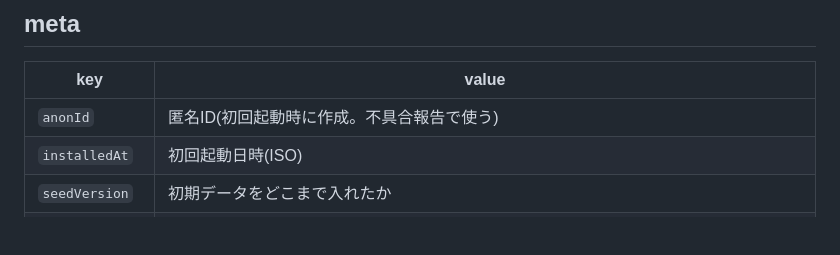
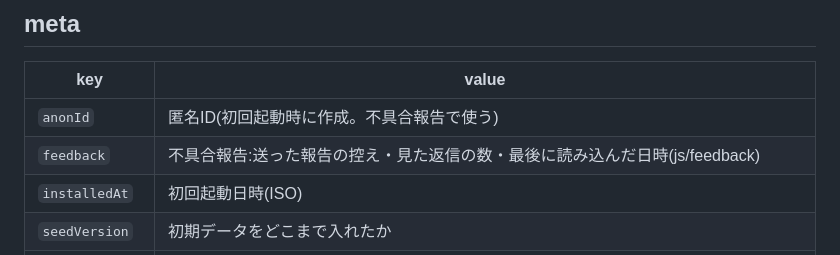
Before and after one commit to Creative-Hues/yururi-diary, a Markdown page: docs/data-model.md, the part around the change. GitHub-like rendering; blank space fills up the shorter version.

Commit message:
データ構造の説明に不具合報告の控え(meta.feedback)を追加
Co-Authored-By: Claude Opus 5.5 <noreply@anthropic.com>

```diff
--- a/docs/data-model.md
+++ b/docs/data-model.md
@@ -21,6 +21,7 @@
 | key | value |
 |---|---|
 | `anonId` | 匿名ID(初回起動時に作成。不具合報告で使う) |
+| `feedback` | 不具合報告:送った報告の控え・見た返信の数・最後に読み込んだ日時(js/feedback) |
 | `installedAt` | 初回起動日時(ISO) |
 | `seedVersion` | 初期データをどこまで入れたか |
 | `lastBackupAt` | 最後にバックアップした日時(ISO) |
```
